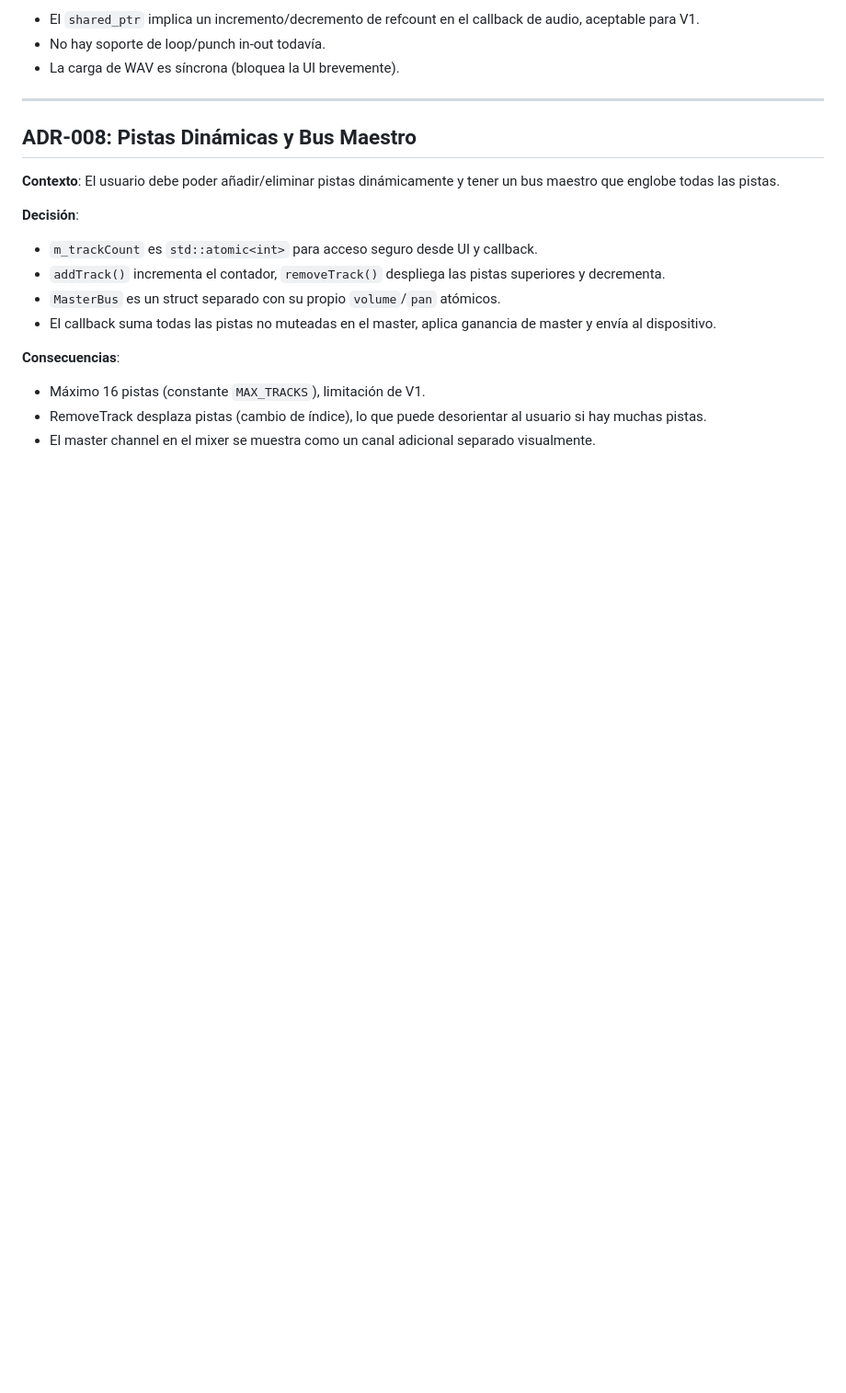
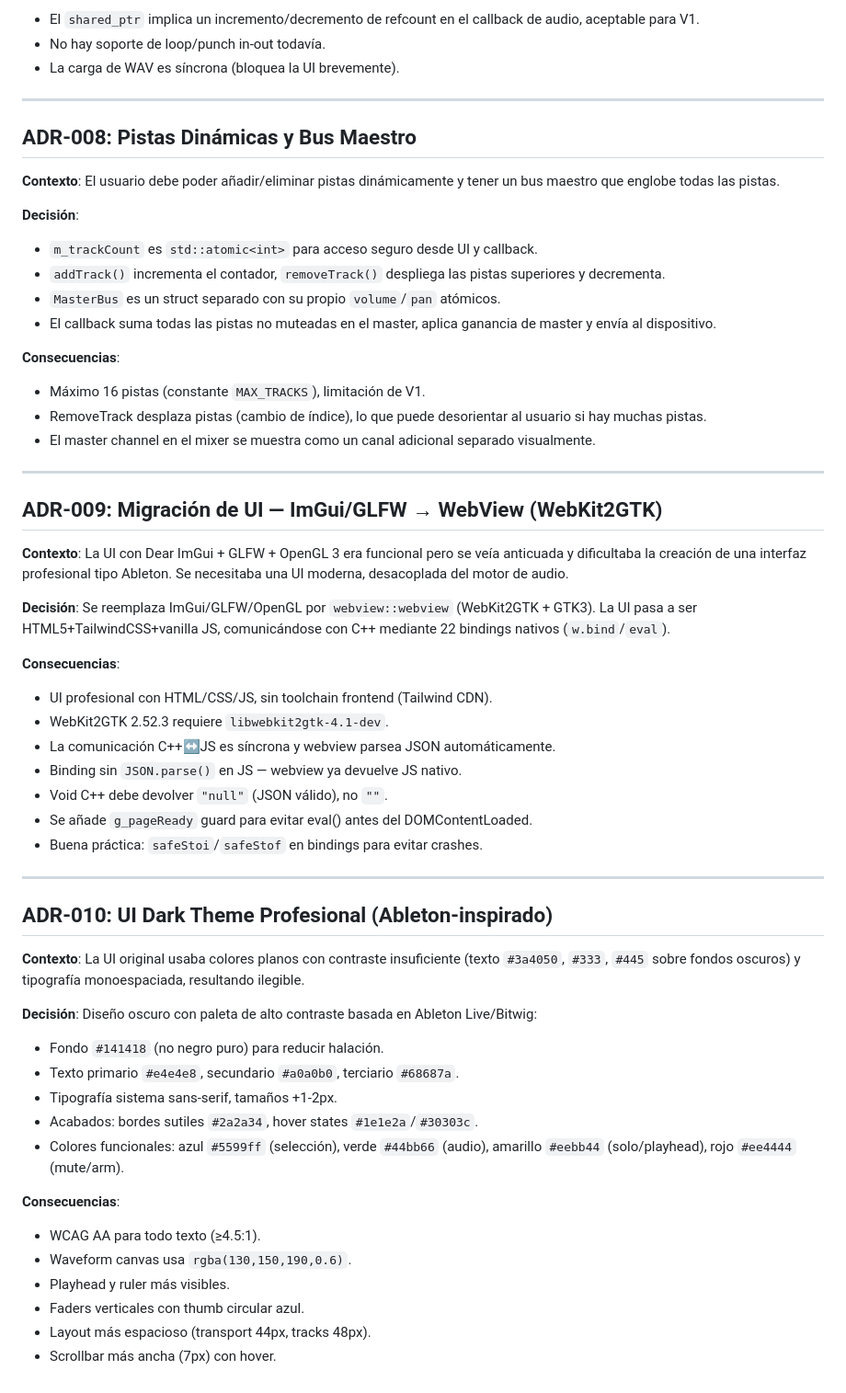
Before and after one commit to juanpimg/Hydraw-DAW, a Markdown page: DECISIONS.md, the part around the change. Shown at 92% size. Rendered like a GitHub page; blank space fills up the shorter version.

Commit message:
docs: AGENTS.md + ADR-009/010 para contexto de sesiones futuras

```diff
--- a/DECISIONS.md
+++ b/DECISIONS.md
@@ -142,3 +142,41 @@ El audio callback escribe/lee datos desde variables atómicas (`std::atomic`) y
 - Máximo 16 pistas (constante `MAX_TRACKS`), limitación de V1.
 - RemoveTrack desplaza pistas (cambio de índice), lo que puede desorientar al usuario si hay muchas pistas.
 - El master channel en el mixer se muestra como un canal adicional separado visualmente.
+
+---
+
+## ADR-009: Migración de UI — ImGui/GLFW → WebView (WebKit2GTK)
+
+**Contexto**: La UI con Dear ImGui + GLFW + OpenGL 3 era funcional pero se veía anticuada y dificultaba la creación de una interfaz profesional tipo Ableton. Se necesitaba una UI moderna, desacoplada del motor de audio.
+
+**Decisión**: Se reemplaza ImGui/GLFW/OpenGL por `webview::webview` (WebKit2GTK + GTK3). La UI pasa a ser HTML5+TailwindCSS+vanilla JS, comunicándose con C++ mediante 22 bindings nativos (`w.bind`/`eval`).
+
+**Consecuencias**:
+- UI profesional con HTML/CSS/JS, sin toolchain frontend (Tailwind CDN).
+- WebKit2GTK 2.52.3 requiere `libwebkit2gtk-4.1-dev`.
+- La comunicación C++↔JS es síncrona y webview parsea JSON automáticamente.
+- Binding sin `JSON.parse()` en JS — webview ya devuelve JS nativo.
+- Void C++ debe devolver `"null"` (JSON válido), no `""`.
+- Se añade `g_pageReady` guard para evitar eval() antes del DOMContentLoaded.
+- Buena práctica: `safeStoi`/`safeStof` en bindings para evitar crashes.
+
+---
+
+## ADR-010: UI Dark Theme Profesional (Ableton‑inspirado)
+
+**Contexto**: La UI original usaba colores planos con contraste insuficiente (texto `#3a4050`, `#333`, `#445` sobre fondos oscuros) y tipografía monoespaciada, resultando ilegible.
+
+**Decisión**: Diseño oscuro con paleta de alto contraste basada en Ableton Live/Bitwig:
+- Fondo `#141418` (no negro puro) para reducir halación.
+- Texto primario `#e4e4e8`, secundario `#a0a0b0`, terciario `#68687a`.
+- Tipografía sistema sans-serif, tamaños +1-2px.
+- Acabados: bordes sutiles `#2a2a34`, hover states `#1e1e2a`/`#30303c`.
+- Colores funcionales: azul `#5599ff` (selección), verde `#44bb66` (audio), amarillo `#eebb44` (solo/playhead), rojo `#ee4444` (mute/arm).
+
+**Consecuencias**:
+- WCAG AA para todo texto (≥4.5:1).
+- Waveform canvas usa `rgba(130,150,190,0.6)`.
+- Playhead y ruler más visibles.
+- Faders verticales con thumb circular azul.
+- Layout más espacioso (transport 44px, tracks 48px).
+- Scrollbar más ancha (7px) con hover.
```
Also changed, not shown: AGENTS.md (added, +52 -0 lines).
